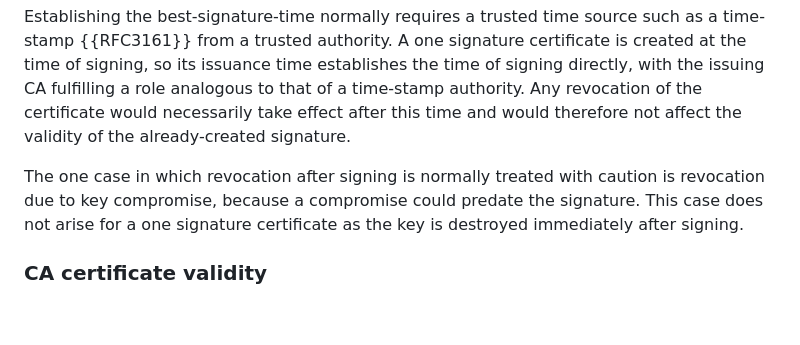
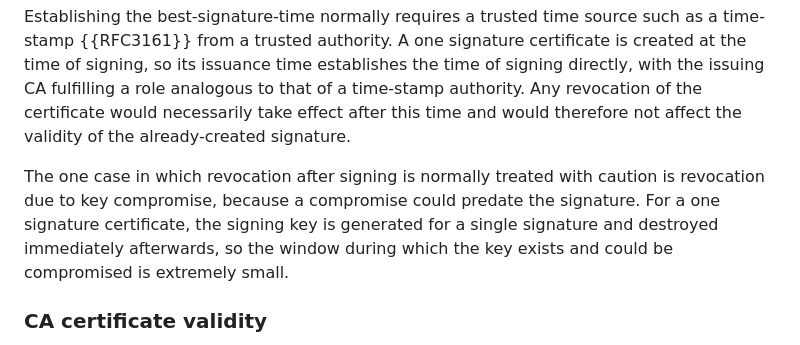
Before and after one commit to lamps-wg/draft-ietf-lamps-one-signature-certs, a Markdown page: draft-ietf-lamps-one-signature-certs.md, the part around the change. GitHub-like rendering; blank space fills up the shorter version.

Commit message:
Refine key compromise argument for one signature certificates

```diff
--- a/draft-ietf-lamps-one-signature-certs.md
+++ b/draft-ietf-lamps-one-signature-certs.md
@@ -161,7 +161,7 @@ When certificates are used to validate digital signatures the reasons for revoca
 
 Establishing the best-signature-time normally requires a trusted time source such as a time-stamp {{RFC3161}} from a trusted authority. A one signature certificate is created at the time of signing, so its issuance time establishes the time of signing directly, with the issuing CA fulfilling a role analogous to that of a time-stamp authority. Any revocation of the certificate would necessarily take effect after this time and would therefore not affect the validity of the already-created signature.
 
-The one case in which revocation after signing is normally treated with caution is revocation due to key compromise, because a compromise could predate the signature. This case does not arise for a one signature certificate as the key is destroyed immediately after signing.
+The one case in which revocation after signing is normally treated with caution is revocation due to key compromise, because a compromise could predate the signature. For a one signature certificate, the signing key is generated for a single signature and destroyed immediately afterwards, so the window during which the key exists and could be compromised is extremely small.
 
 ### CA certificate validity
 
```
